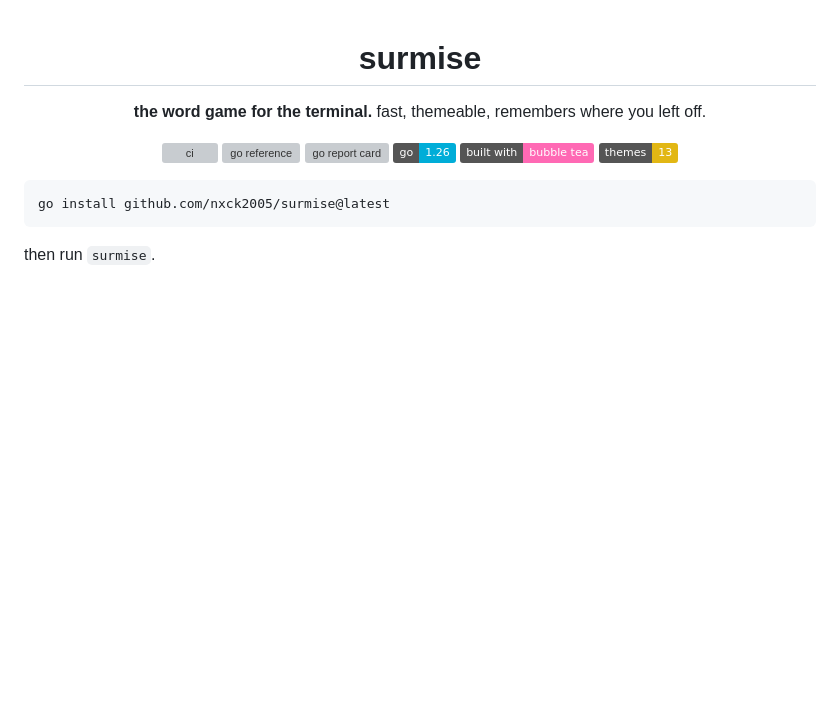
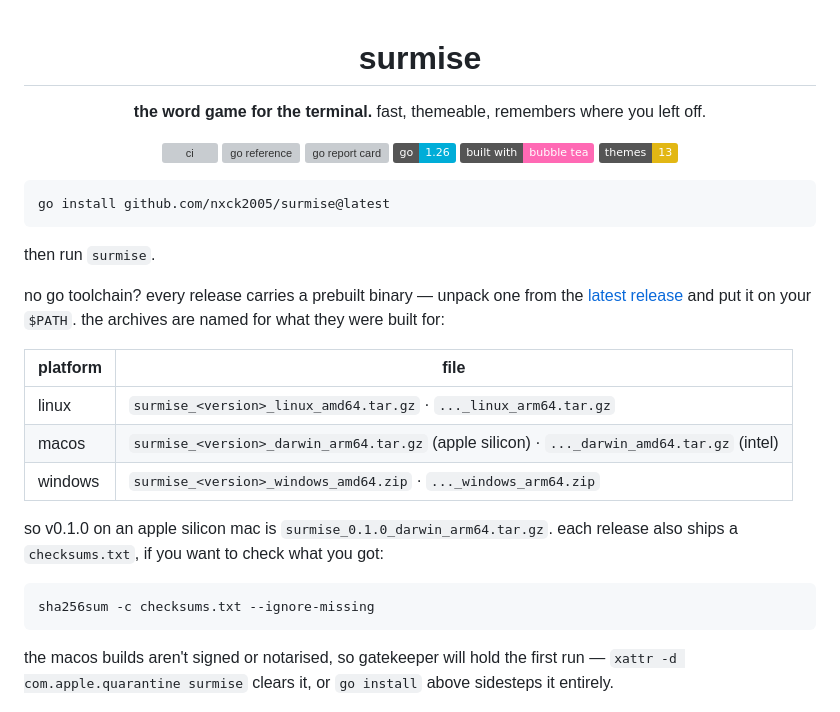
Before and after one commit to nxck2005/surmise, a Markdown page: README.md, the part around the change. GitHub-like rendering; badges without logos; blank space fills up the shorter version; grey boxes are pictures that could not be loaded.

Commit message:
docs: say where to get a binary, and what the archives are called

````diff
--- a/README.md
+++ b/README.md
@@ -18,6 +18,27 @@ go install github.com/nxck2005/surmise@latest
 ```
 
 then run `surmise`.
+
+no go toolchain? every release carries a prebuilt binary — unpack one from the
+[latest release](https://github.com/nxck2005/surmise/releases/latest) and put it
+on your `$PATH`. the archives are named for what they were built for:
+
+| platform | file |
+| --- | --- |
+| linux | `surmise_<version>_linux_amd64.tar.gz` · `..._linux_arm64.tar.gz` |
+| macos | `surmise_<version>_darwin_arm64.tar.gz` (apple silicon) · `..._darwin_amd64.tar.gz` (intel) |
+| windows | `surmise_<version>_windows_amd64.zip` · `..._windows_arm64.zip` |
+
+so v0.1.0 on an apple silicon mac is `surmise_0.1.0_darwin_arm64.tar.gz`. each
+release also ships a `checksums.txt`, if you want to check what you got:
+
+```sh
+sha256sum -c checksums.txt --ignore-missing
+```
+
+the macos builds aren't signed or notarised, so gatekeeper will hold the first
+run — `xattr -d com.apple.quarantine surmise` clears it, or `go install` above
+sidesteps it entirely.
 
 ![Surmise main Screenshot](assets/demo/1.png)
 
````
